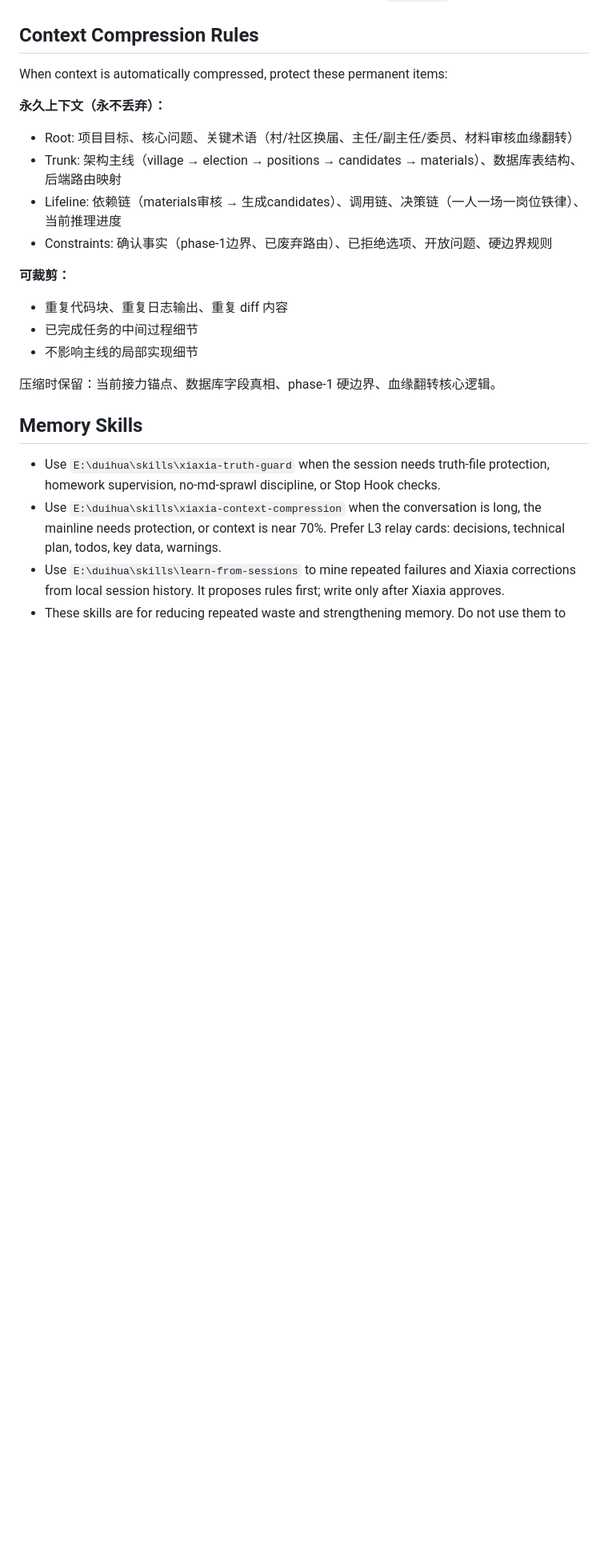
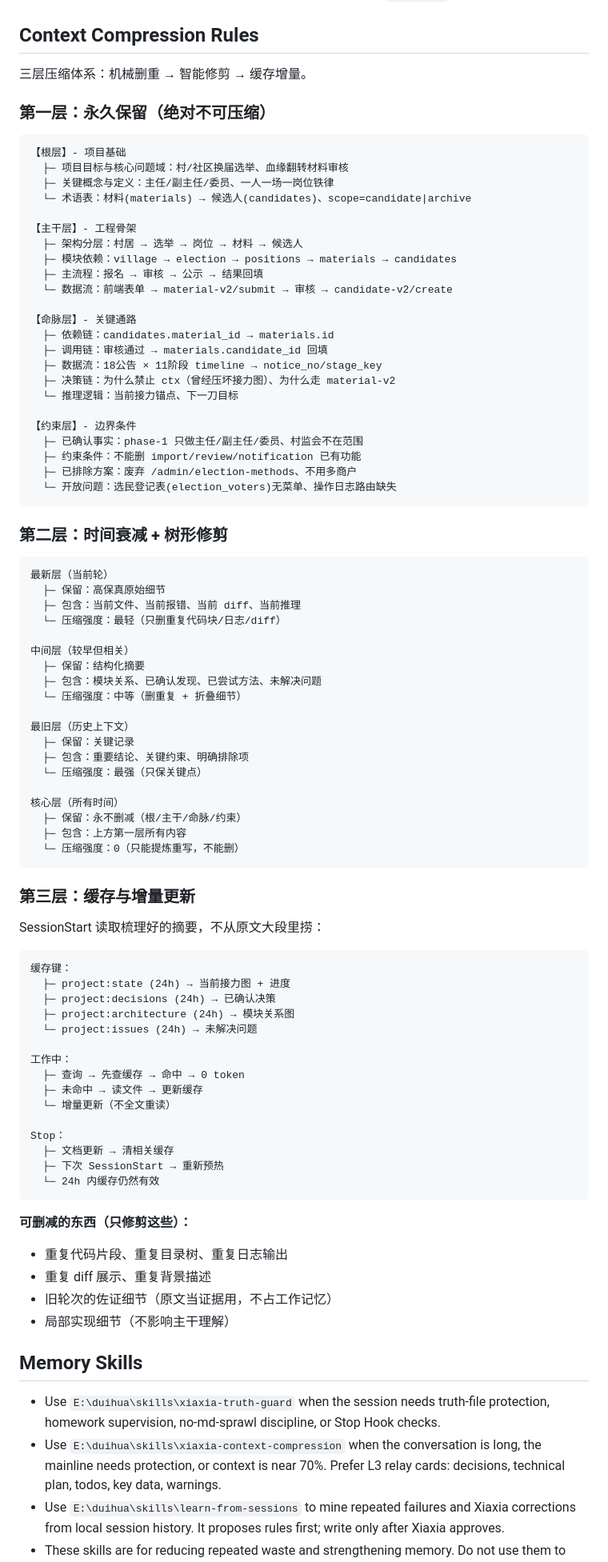
Before and after one commit to 4xiaxia/election-v2, a Markdown page: AGENTS.md, the part around one of its changes. Shown at 80% size. GitHub-like rendering; blank space fills up the shorter version.

Commit message:
docs: upgrade context compression to three-layer system
- Layer 1: permanent retention (root/trunk/lifeline/constraints)
- Layer 2: time-decay pruning (newest → oldest, weighted by relevance)
- Layer 3: cache + incremental updates (read summaries, not raw text)

Removes mechanical repetition first, then applies smart tree pruning with time decay.

````diff
--- a/AGENTS.md
+++ b/AGENTS.md
@@ -32,20 +32,87 @@ Then inspect only the files needed for the current task.
 
 ## Context Compression Rules
 
-When context is automatically compressed, protect these permanent items:
+三层压缩体系：机械删重 → 智能修剪 → 缓存增量。
 
-**永久上下文（永不丢弃）：**
-- Root: 项目目标、核心问题、关键术语（村/社区换届、主任/副主任/委员、材料审核血缘翻转）
-- Trunk: 架构主线（village → election → positions → candidates → materials）、数据库表结构、后端路由映射
-- Lifeline: 依赖链（materials审核 → 生成candidates）、调用链、决策链（一人一场一岗位铁律）、当前推理进度
-- Constraints: 确认事实（phase-1边界、已废弃路由）、已拒绝选项、开放问题、硬边界规则
+### 第一层：永久保留（绝对不可压缩）
 
-**可裁剪：**
-- 重复代码块、重复日志输出、重复 diff 内容
-- 已完成任务的中间过程细节
-- 不影响主线的局部实现细节
+```
+【根层】- 项目基础
+  ├─ 项目目标与核心问题域：村/社区换届选举、血缘翻转材料审核
+  ├─ 关键概念与定义：主任/副主任/委员、一人一场一岗位铁律
+  └─ 术语表：材料(materials) → 候选人(candidates)、scope=candidate|archive
 
-压缩时保留：当前接力锚点、数据库字段真相、phase-1 硬边界、血缘翻转核心逻辑。
+【主干层】- 工程骨架
+  ├─ 架构分层：村居 → 选举 → 岗位 → 材料 → 候选人
+  ├─ 模块依赖：village → election → positions → materials → candidates
+  ├─ 主流程：报名 → 审核 → 公示 → 结果回填
+  └─ 数据流：前端表单 → material-v2/submit → 审核 → candidate-v2/create
+
+【命脉层】- 关键通路
+  ├─ 依赖链：candidates.material_id → materials.id
+  ├─ 调用链：审核通过 → materials.candidate_id 回填
+  ├─ 数据流：18公告 × 11阶段 timeline → notice_no/stage_key
+  ├─ 决策链：为什么禁止 ctx（曾经压坏接力图）、为什么走 material-v2
+  └─ 推理逻辑：当前接力锚点、下一刀目标
+
+【约束层】- 边界条件
+  ├─ 已确认事实：phase-1 只做主任/副主任/委员、村监会不在范围
+  ├─ 约束条件：不能删 import/review/notification 已有功能
+  ├─ 已排除方案：废弃 /admin/election-methods、不用多商户
+  └─ 开放问题：选民登记表(election_voters)无菜单、操作日志路由缺失
+```
+
+### 第二层：时间衰减 + 树形修剪
+
+```
+最新层（当前轮）
+  ├─ 保留：高保真原始细节
+  ├─ 包含：当前文件、当前报错、当前 diff、当前推理
+  └─ 压缩强度：最轻（只删重复代码块/日志/diff）
+
+中间层（较早但相关）
+  ├─ 保留：结构化摘要
+  ├─ 包含：模块关系、已确认发现、已尝试方法、未解决问题
+  └─ 压缩强度：中等（删重复 + 折叠细节）
+
+最旧层（历史上下文）
+  ├─ 保留：关键记录
+  ├─ 包含：重要结论、关键约束、明确排除项
+  └─ 压缩强度：最强（只保关键点）
+
+核心层（所有时间）
+  ├─ 保留：永不删减（根/主干/命脉/约束）
+  ├─ 包含：上方第一层所有内容
+  └─ 压缩强度：0（只能提炼重写，不能删）
+```
+
+### 第三层：缓存与增量更新
+
+SessionStart 读取梳理好的摘要，不从原文大段里捞：
+
+```
+缓存键：
+  ├─ project:state (24h) → 当前接力图 + 进度
+  ├─ project:decisions (24h) → 已确认决策
+  ├─ project:architecture (24h) → 模块关系图
+  └─ project:issues (24h) → 未解决问题
+
+工作中：
+  ├─ 查询 → 先查缓存 → 命中 → 0 token
+  ├─ 未命中 → 读文件 → 更新缓存
+  └─ 增量更新（不全文重读）
+
+Stop：
+  ├─ 文档更新 → 清相关缓存
+  ├─ 下次 SessionStart → 重新预热
+  └─ 24h 内缓存仍然有效
+```
+
+**可删减的东西（只修剪这些）：**
+- 重复代码片段、重复目录树、重复日志输出
+- 重复 diff 展示、重复背景描述
+- 旧轮次的佐证细节（原文当证据用，不占工作记忆）
+- 局部实现细节（不影响主干理解）
 
 ## Memory Skills
 
````
Also changed, not shown: other parts of AGENTS.md (+2 -10 lines).
